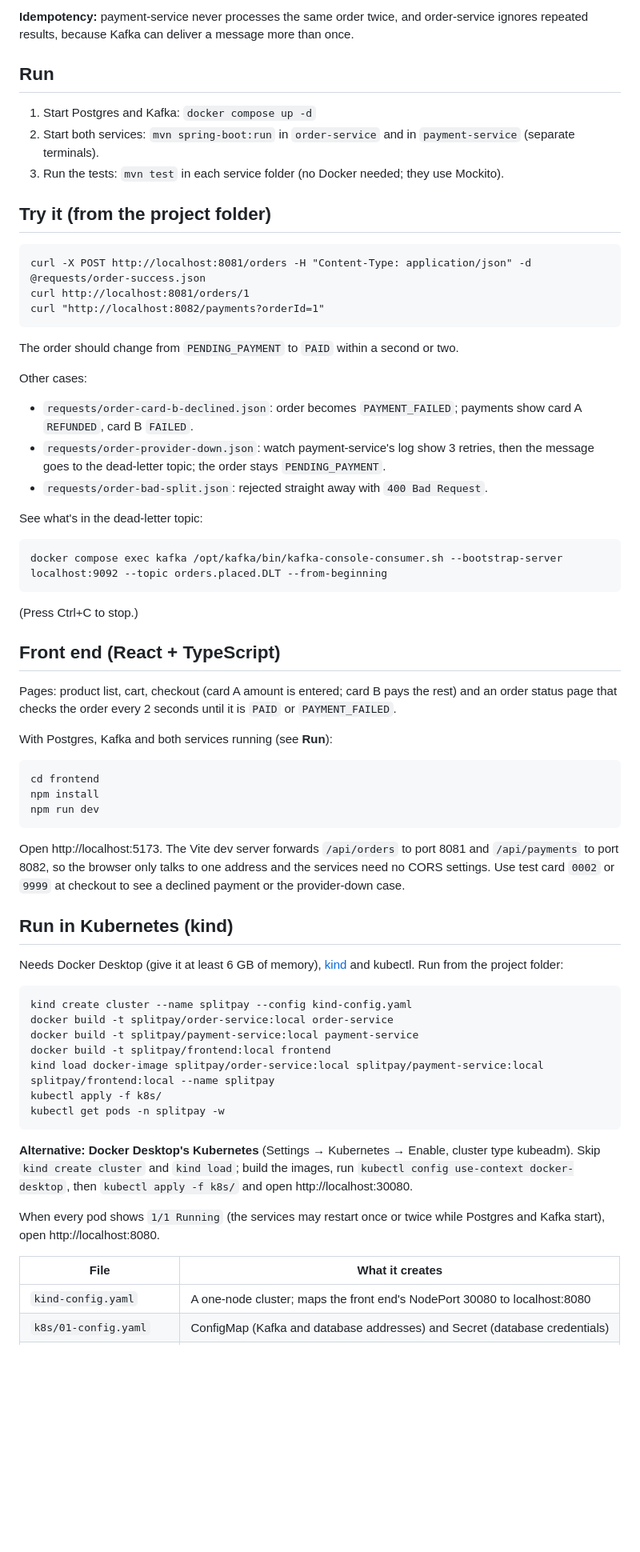
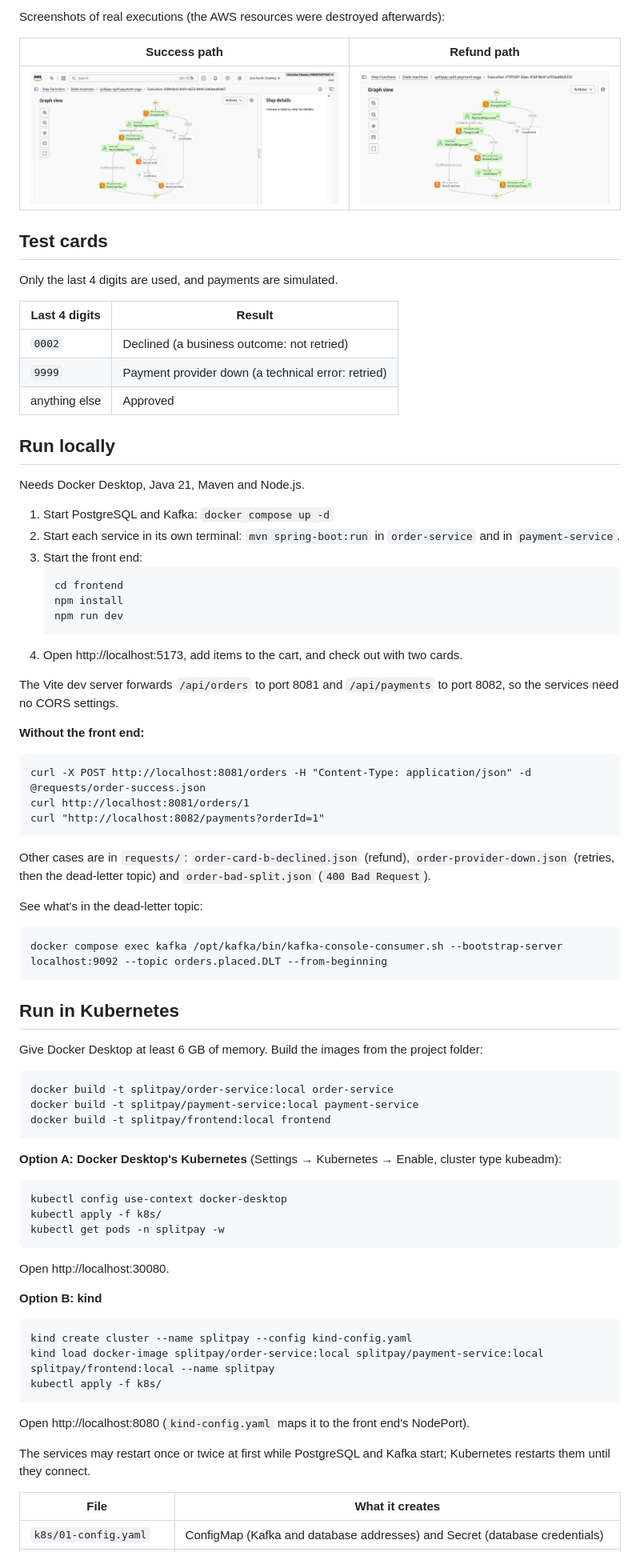
Before and after one commit to tinathomas123/split-payment-checkout, a Markdown page: README.md, the part around one of its changes. Shown at 80% size. Drawn GitHub-style; pictures changed too: docs/screenshots/step-functions-refund.png (added), docs/screenshots/step-functions-success.png (added); blank space fills up the shorter version.

Commit message:
Day 6: CI workflow, README with architecture diagrams and screenshots

````diff
--- a/README.md
+++ b/README.md
@@ -24,13 +55,37 @@ A customer pays for one order with two cards. Two Spring Boot services, each wit
 
-**Idempotency:** payment-service never processes the same order twice, and order-service ignores repeated results, because Kafka can deliver a message more than once.
+Screenshots of real executions (the AWS resources were destroyed afterwards):
 
-## Run
+| Success path | Refund path |
+|---|---|
+| ![Success path](docs/screenshots/step-functions-success.png) | ![Refund path](docs/screenshots/step-functions-refund.png) |
 
-1. Start Postgres and Kafka: `docker compose up -d`
-2. Start both services: `mvn spring-boot:run` in `order-service` and in `payment-service` (separate terminals).
-3. Run the tests: `mvn test` in each service folder (no Docker needed; they use Mockito).
+## Test cards
 
-## Try it (from the project folder)
+Only the last 4 digits are used, and payments are simulated.
+
+| Last 4 digits | Result |
+|---|---|
+| `0002` | Declined (a business outcome: not retried) |
+| `9999` | Payment provider down (a technical error: retried) |
+| anything else | Approved |
+
+## Run locally
+
+Needs Docker Desktop, Java 21, Maven and Node.js.
+
+1. Start PostgreSQL and Kafka: `docker compose up -d`
+2. Start each service in its own terminal: `mvn spring-boot:run` in `order-service` and in `payment-service`.
+3. Start the front end:
+   ```
+   cd frontend
+   npm install
+   npm run dev
+   ```
+4. Open http://localhost:5173, add items to the cart, and check out with two cards.
+
+The Vite dev server forwards `/api/orders` to port 8081 and `/api/payments` to port 8082, so the services need no CORS settings.
+
+**Without the front end:**
 
 ```
 curl -X POST http://localhost:8081/orders -H "Content-Type: application/json" -d @requests/order-success.json
@@ -38,12 +93,7 @@ curl http://localhost:8081/orders/1
 curl "http://localhost:8082/payments?orderId=1"
 ```
 
-The order should change from `PENDING_PAYMENT` to `PAID` within a second or two.
-
-Other cases:
-- `requests/order-card-b-declined.json`: order becomes `PAYMENT_FAILED`; payments show card A `REFUNDED`, card B `FAILED`.
-- `requests/order-provider-down.json`: watch payment-service's log show 3 retries, then the message goes to the dead-letter topic; the order stays `PENDING_PAYMENT`.
-- `requests/order-bad-split.json`: rejected straight away with `400 Bad Request`.
+Other cases are in `requests/`: `order-card-b-declined.json` (refund), `order-provider-down.json` (retries, then the dead-letter topic) and `order-bad-split.json` (`400 Bad Request`).
 
 See what's in the dead-letter topic:
 
@@ -51,45 +101,40 @@ See what's in the dead-letter topic:
 docker compose exec kafka /opt/kafka/bin/kafka-console-consumer.sh --bootstrap-server localhost:9092 --topic orders.placed.DLT --from-beginning
 ```
 
-(Press Ctrl+C to stop.)
+## Run in Kubernetes
 
-## Front end (React + TypeScript)
-
-Pages: product list, cart, checkout (card A amount is entered; card B pays the rest) and an order status page that checks the order every 2 seconds until it is `PAID` or `PAYMENT_FAILED`.
-
-With Postgres, Kafka and both services running (see **Run**):
+Give Docker Desktop at least 6 GB of memory. Build the images from the project folder:
 
 ```
-cd frontend
-npm install
-npm run dev
-```
-
-Open http://localhost:5173. The Vite dev server forwards `/api/orders` to port 8081 and `/api/payments` to port 8082, so the browser only talks to one address and the services need no CORS settings. Use test card `0002` or `9999` at checkout to see a declined payment or the provider-down case.
-
-## Run in Kubernetes (kind)
-
-Needs Docker Desktop (give it at least 6 GB of memory), [kind](https://kind.sigs.k8s.io/) and kubectl. Run from the project folder:
-
-```
-kind create cluster --name splitpay --config kind-config.yaml
 docker build -t splitpay/order-service:local order-service
 docker build -t splitpay/payment-service:local payment-service
 docker build -t splitpay/frontend:local frontend
-kind load docker-image splitpay/order-service:local splitpay/payment-service:local splitpay/frontend:local --name splitpay
+```
+
+**Option A: Docker Desktop's Kubernetes** (Settings → Kubernetes → Enable, cluster type kubeadm):
+
+```
+kubectl config use-context docker-desktop
 kubectl apply -f k8s/
 kubectl get pods -n splitpay -w
 ```
 
-**Alternative: Docker Desktop's Kubernetes** (Settings → Kubernetes → Enable, cluster type kubeadm).
-Skip `kind create cluster` and `kind load`; build the images, run `kubectl config use-context docker-desktop`,
-then `kubectl apply -f k8s/` and open http://localhost:30080.
+Open http://localhost:30080.
 
-When every pod shows `1/1 Running` (the services may restart once or twice while Postgres and Kafka start), open http://localhost:8080.
+**Option B: kind**
+
+```
+kind create cluster --name splitpay --config kind-config.yaml
+kind load docker-image splitpay/order-service:local splitpay/payment-service:local splitpay/frontend:local --name splitpay
+kubectl apply -f k8s/
+```
+
+Open http://localhost:8080 (`kind-config.yaml` maps it to the front end's NodePort).
+
+The services may restart once or twice at first while PostgreSQL and Kafka start; Kubernetes restarts them until they connect.
 
 | File | What it creates |
 |---|---|
-| `kind-config.yaml` | A one-node cluster; maps the front end's NodePort 30080 to localhost:8080 |
 | `k8s/01-config.yaml` | ConfigMap (Kafka and database addresses) and Secret (database credentials) |
 | `k8s/10-databases.yaml` | A Deployment and Service for each PostgreSQL database |
 | `k8s/11-kafka.yaml` | Single-node Kafka (KRaft) |
````
Also changed, not shown: other parts of README.md (+98 -31 lines), docs/screenshots/README.md (added, +3 -0 lines), docs/screenshots/step-functions-provider-down.png (added), 1 other file.
